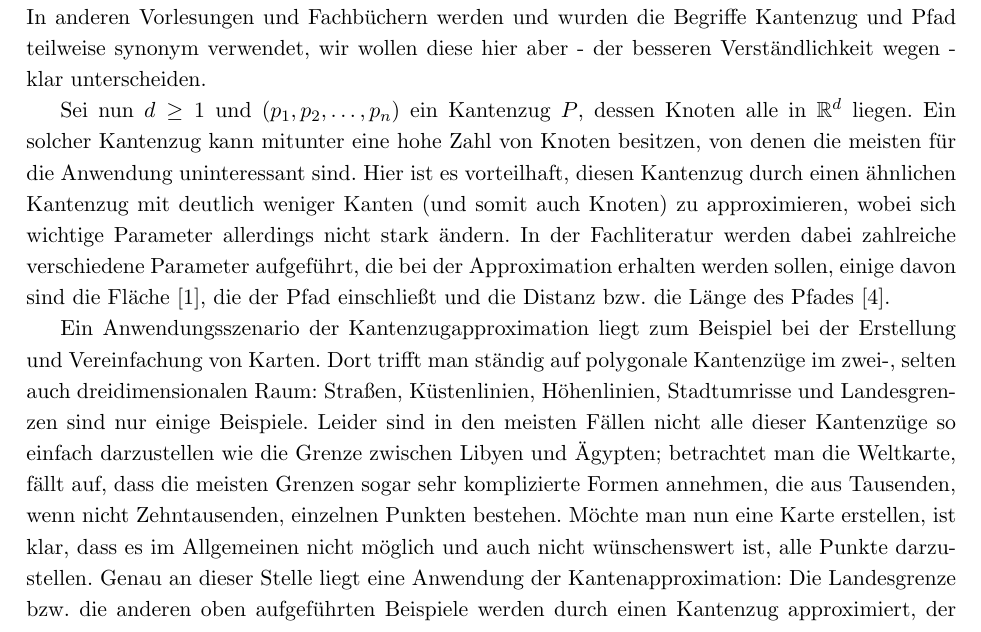
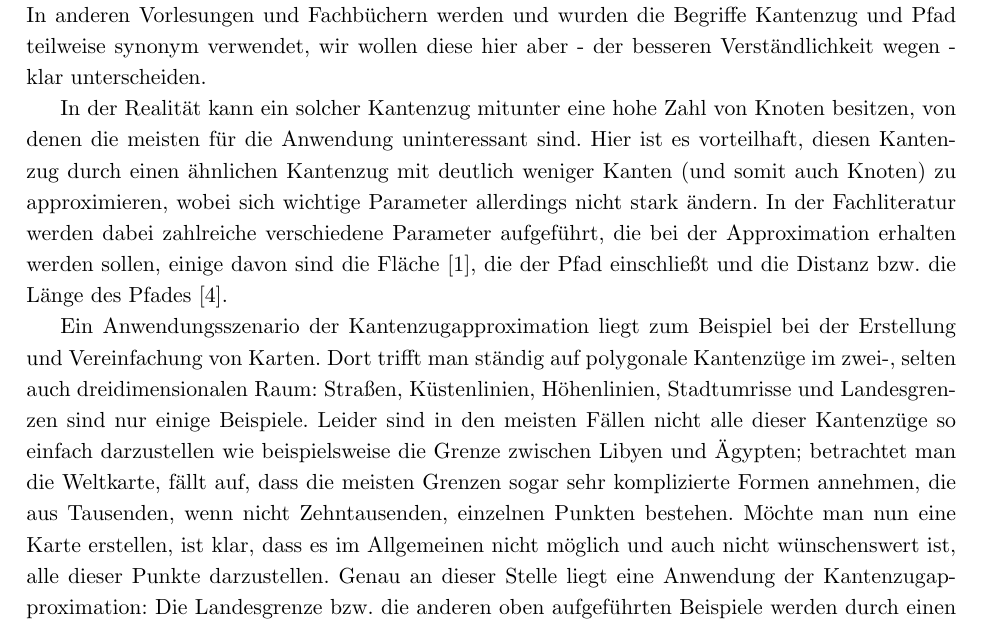
Before and after one commit to NKlug/paper-dpapp, a LaTeX paper (src/main.tex, which reads src/introduction.tex): part of page 1 of 16, cut so that both start at the same text. Compiled offline with pdfLaTeX.

Commit message:
Beautify introduction

```diff
--- a/src/introduction.tex
+++ b/src/introduction.tex
@@ -3,16 +3,15 @@
 	Beispielsweise heißen die Punkte des Kantenzuges auch Knoten, die verbindenden Geraden auch (gerichtete) Kanten etc.
 	In anderen Vorlesungen und Fachbüchern werden und wurden die Begriffe Kantenzug und Pfad teilweise synonym verwendet, wir wollen diese hier aber - der besseren Verständlichkeit wegen -  klar unterscheiden.
 
-    Sei nun $d\geq1$ und $(p_1, p_2, \mathellipsis, p_n)$ ein Kantenzug $P$, dessen Knoten alle in $\R^{d}$ liegen.
-    Ein solcher Kantenzug kann mitunter eine hohe Zahl von Knoten besitzen, von denen die meisten für die Anwendung uninteressant sind.
+    In der Realität kann ein solcher Kantenzug mitunter eine hohe Zahl von Knoten besitzen, von denen die meisten für die Anwendung uninteressant sind.
     Hier ist es vorteilhaft, diesen Kantenzug durch einen ähnlichen Kantenzug mit deutlich weniger Kanten (und somit auch Knoten) zu approximieren, wobei sich wichtige Parameter allerdings nicht stark ändern.
     In der Fachliteratur werden dabei zahlreiche verschiedene Parameter aufgeführt, die bei der Approximation erhalten werden sollen, einige davon sind die Fläche \cite{bose}, die der Pfad einschließt und die Distanz bzw. die Länge des Pfades \cite{gudmundsson}.
 
     Ein Anwendungsszenario der Kantenzugapproximation liegt zum Beispiel bei der Erstellung und Vereinfachung von Karten.
     Dort trifft man ständig auf polygonale Kantenzüge im \mbox{zwei-,} selten auch dreidimensionalen Raum: Straßen, Küstenlinien, Höhenlinien, Stadtumrisse und Landesgrenzen sind nur einige Beispiele.
-    Leider sind in den meisten Fällen nicht alle dieser Kantenzüge so einfach darzustellen wie die Grenze zwischen Libyen und Ägypten; betrachtet man die Weltkarte, fällt auf, dass die meisten Grenzen sogar sehr komplizierte Formen annehmen, die aus Tausenden, wenn nicht Zehntausenden, einzelnen Punkten bestehen.
-    Möchte man nun eine Karte erstellen, ist klar, dass es im Allgemeinen nicht möglich und auch nicht wünschenswert ist, alle Punkte darzustellen.
-    Genau an dieser Stelle liegt eine Anwendung der Kantenapproximation: Die Landesgrenze bzw. die anderen oben aufgeführten Beispiele werden durch einen Kantenzug approximiert, der aus deutlich weniger Punkten besteht, ohne dass sich ein wichtiger Parameter ändert, wie zum Beispiel die Länge.
+    Leider sind in den meisten Fällen nicht alle dieser Kantenzüge so einfach darzustellen wie beispielsweise die Grenze zwischen Libyen und Ägypten; betrachtet man die Weltkarte, fällt auf, dass die meisten Grenzen sogar sehr komplizierte Formen annehmen, die aus Tausenden, wenn nicht Zehntausenden, einzelnen Punkten bestehen.
+    Möchte man nun eine Karte erstellen, ist klar, dass es im Allgemeinen nicht möglich und auch nicht wünschenswert ist, alle dieser Punkte darzustellen.
+    Genau an dieser Stelle liegt eine Anwendung der Kantenzugapproximation: Die Landesgrenze bzw. die anderen oben aufgeführten Beispiele werden durch einen Kantenzug approximiert, der aus deutlich weniger Punkten besteht, ohne dass sich ein wichtiger Parameter ändert, wie zum Beispiel die Länge.
 
     In dieser Arbeit soll es um Algorithmen gehen, die einen polygonalen Kantenzug unter ungefährer Einhaltung der Länge approximieren.
     Dabei betrachten wir zunächst zwei exakte Algorithmen und später noch zwei approximative, die eine deutliche bessere Laufzeit aufweisen als die exakten.
```
Also changed, not shown: out/main.pdf.
